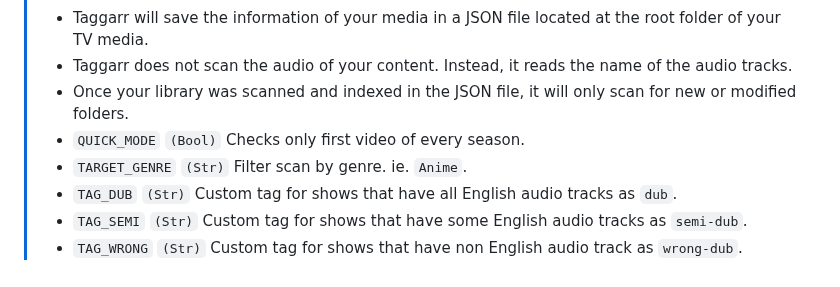
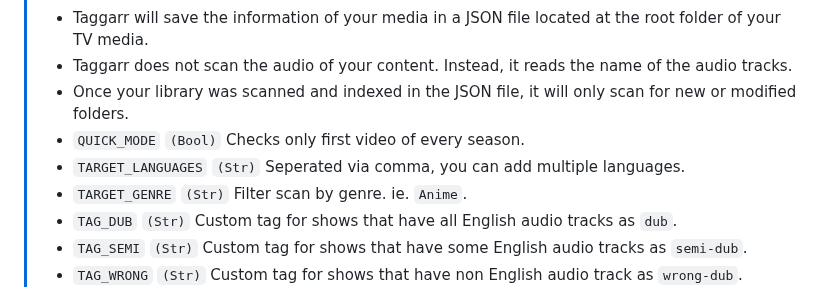
Before and after one commit to BassHous3/taggarr, a Markdown page: README.md, the part around the change. Drawn GitHub-style.

```diff
--- a/README.md
+++ b/README.md
@@ -64,6 +64,7 @@ This way, you can filter your shows based on if they're dubbed or not, using tag
 > - Taggarr does not scan the audio of your content. Instead, it reads the name of the audio tracks.
 > - Once your library was scanned and indexed in the JSON file, it will only scan for new or modified folders.
 > - `QUICK_MODE` `(Bool)` Checks only first video of every season.
+> - `TARGET_LANGUAGES` `(Str)` Seperated via comma, you can add multiple languages.
 > - `TARGET_GENRE` `(Str)` Filter scan by genre. ie. `Anime`.
 > - `TAG_DUB` `(Str)` Custom tag for shows that have all English audio tracks as `dub`.
 > - `TAG_SEMI` `(Str)` Custom tag for shows that have some English audio tracks as `semi-dub`.
```
